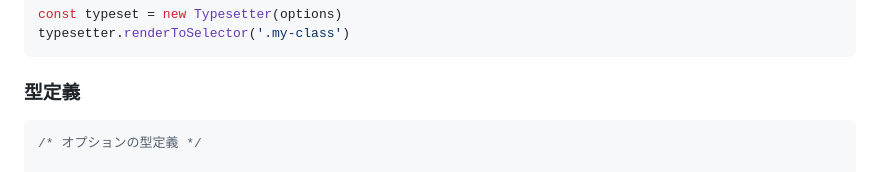
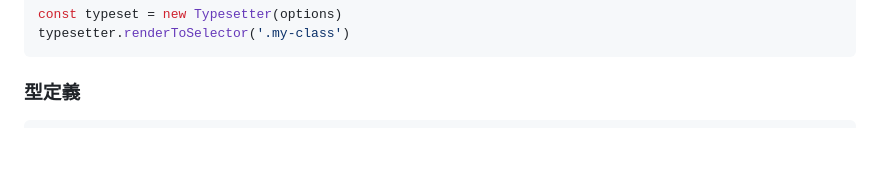
Before and after one commit to yamatoiizuka/palt-typesetting, a Markdown page: README.md, the part around the change. Rendered like a GitHub page; blank space fills up the shorter version.

Commit message:
Remove unnecessary comment

````diff
--- a/README.md
+++ b/README.md
@@ -245,8 +245,6 @@ typesetter.renderToSelector('.my-class')
 ### 型定義
 
 ```typescript
-/* オプションの型定義 */
-
 interface TypesettingOptions {
   useWordBreak?: boolean
   wrapLatin?: boolean
````
